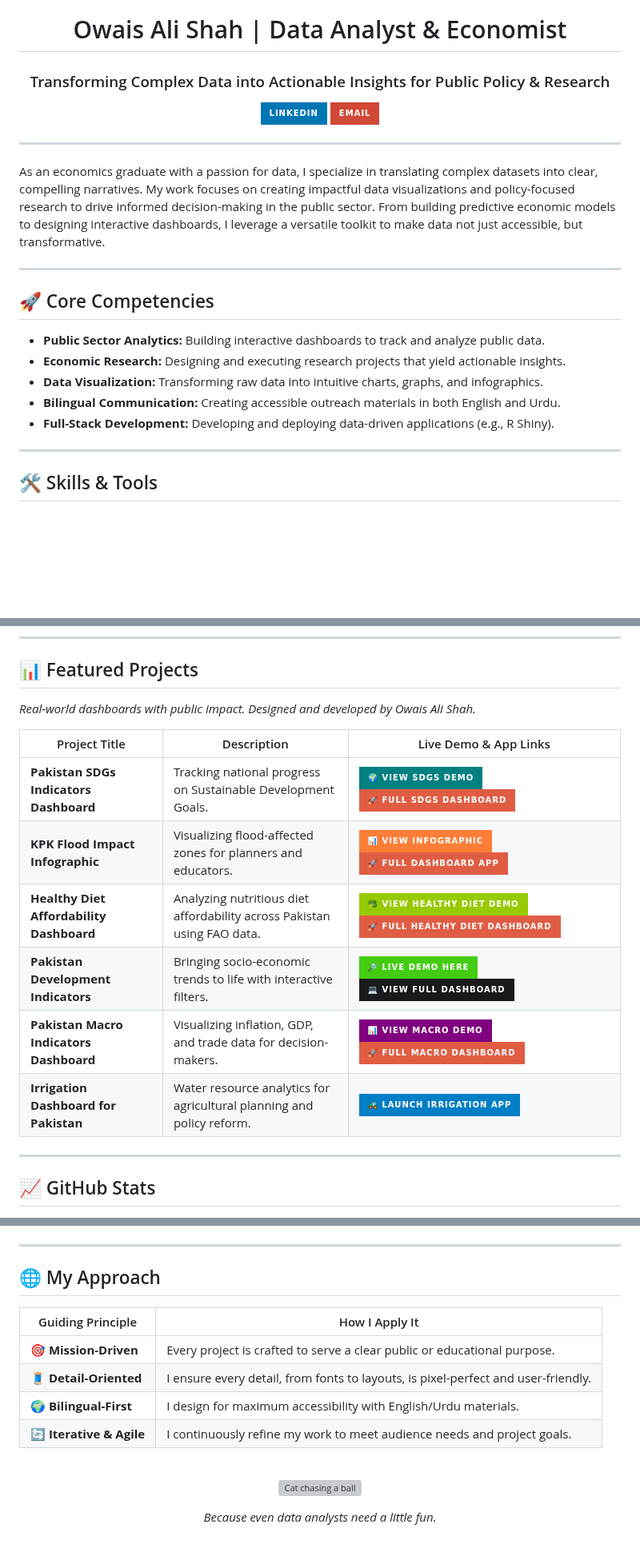
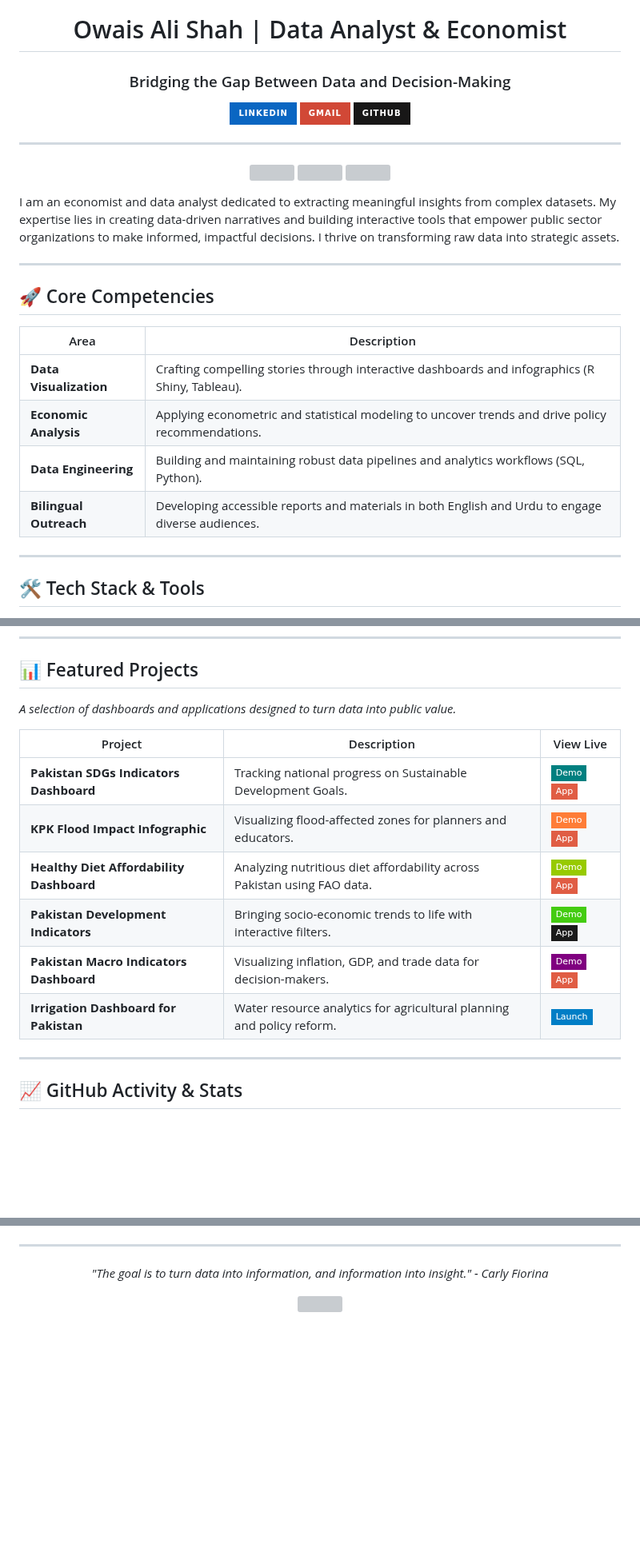
Before and after one commit to econ-owais/econ-owais, a Markdown page: README.md, 3 parts joined by grey strips. Shown at 80% size. Drawn GitHub-style; badges without logos; blank space fills up the shorter version; grey boxes are pictures that could not be loaded.

```diff
--- a/README.md
+++ b/README.md
@@ -7,33 +3,37 @@
 </p>
 
 <h1 align="center">Owais Ali Shah | Data Analyst & Economist</h1>
-<h3 align="center">Transforming Complex Data into Actionable Insights for Public Policy & Research</h3>
+<h3 align="center">Bridging the Gap Between Data and Decision-Making</h3>
 
 <p align="center">
-  <a href="https://www.linkedin.com/in/owaisali-econ" target="_blank">
-    <img src="https://img.shields.io/badge/LinkedIn-0077B5?style=for-the-badge&logo=linkedin&logoColor=white" alt="LinkedIn"/>
-  </a>
-  <a href="mailto:owais.ali.shah.econ@gmail.com">
-    <img src="https://img.shields.io/badge/Email-D14836?style=for-the-badge&logo=gmail&logoColor=white" alt="Email"/>
-  </a>
+  <a href="https://www.linkedin.com/in/owaisali-econ" target="_blank"><img src="https://img.shields.io/badge/LinkedIn-0A66C2?style=for-the-badge&logo=linkedin&logoColor=white" alt="LinkedIn"/></a>
+  <a href="mailto:owais.ali.shah.econ@gmail.com"><img src="https://img.shields.io/badge/Gmail-D14836?style=for-the-badge&logo=gmail&logoColor=white" alt="Gmail"/></a>
+  <a href="https://github.com/econ-owais"><img src="https://img.shields.io/badge/GitHub-181717?style=for-the-badge&logo=github&logoColor=white" alt="GitHub"/></a>
 </p>
 
 ---
 
-As an economics graduate with a passion for data, I specialize in translating complex datasets into clear, compelling narratives. My work focuses on creating impactful data visualizations and policy-focused research to drive informed decision-making in the public sector. From building predictive economic models to designing interactive dashboards, I leverage a versatile toolkit to make data not just accessible, but transformative.
+<p align="center">
+  <img src="https://media.giphy.com/media/J23aI32a2fS8v4a919/giphy.gif" width="100" />
+  <img src="https://media.giphy.com/media/J23aI32a2fS8v4a919/giphy.gif" width="100" />
+  <img src="https://media.giphy.com/media/J23aI32a2fS8v4a919/giphy.gif" width="100" />
+</p>
+
+I am an economist and data analyst dedicated to extracting meaningful insights from complex datasets. My expertise lies in creating data-driven narratives and building interactive tools that empower public sector organizations to make informed, impactful decisions. I thrive on transforming raw data into strategic assets.
 
 ---
 
 ## 🚀 Core Competencies
 
-- **Public Sector Analytics:** Building interactive dashboards to track and analyze public data.
-- **Economic Research:** Designing and executing research projects that yield actionable insights.
-- **Data Visualization:** Transforming raw data into intuitive charts, graphs, and infographics.
-- **Bilingual Communication:** Creating accessible outreach materials in both English and Urdu.
-- **Full-Stack Development:** Developing and deploying data-driven applications (e.g., R Shiny).
+| Area                 | Description                                                                                             |
+| -------------------- | ------------------------------------------------------------------------------------------------------- |
+| **Data Visualization** | Crafting compelling stories through interactive dashboards and infographics (R Shiny, Tableau).           |
+| **Economic Analysis**  | Applying econometric and statistical modeling to uncover trends and drive policy recommendations.       |
+| **Data Engineering**   | Building and maintaining robust data pipelines and analytics workflows (SQL, Python).                     |
+| **Bilingual Outreach** | Developing accessible reports and materials in both English and Urdu to engage diverse audiences. |
 
 ---
 
-## 🛠️ Skills & Tools
+## 🛠️ Tech Stack & Tools
 
 <p align="center">
@@ -52,19 +51,19 @@ As an economics graduate with a passion for data, I specialize in translating co
 
 ## 📊 Featured Projects
 
-_Real-world dashboards with public impact. Designed and developed by Owais Ali Shah._
+_A selection of dashboards and applications designed to turn data into public value._
 
-| Project Title                               | Description                                                              | Live Demo & App Links                                                                                                                                                                                                                                                                                                                                                                                                                            |
-| ------------------------------------------- | ------------------------------------------------------------------------ | ------------------------------------------------------------------------------------------------------------------------------------------------------------------------------------------------------------------------------------------------------------------------------------------------------------------------------------------------------------------------------------------------------------------------------------------------ |
-| **Pakistan SDGs Indicators Dashboard**      | Tracking national progress on Sustainable Development Goals.             | <a href="https://econ-owais.github.io/Pakistan_SDGS-indicator-s-Dashboard/"><img src="https://img.shields.io/badge/🌍%20View%20SDGs%20Demo-teal?style=for-the-badge" alt="SDGs Demo"/></a> <a href="https://econ-owaisali.shinyapps.io/Pakistan-SDGs-Indicators-Dashboard/"><img src="https://img.shields.io/badge/🚀%20Full%20SDGs%20Dashboard-red?style=for-the-badge" alt="SDGs Dashboard"/></a>                                                                                                  |
-| **KPK Flood Impact Infographic**            | Visualizing flood-affected zones for planners and educators.             | <a href="https://econ-owais.github.io/KPK-Flood-Impact-Infographic-/"><img src="https://img.shields.io/badge/📊%20View%20Infographic-orange?style=for-the-badge" alt="Infographic Demo"/></a> <a href="https://econ-owaisali.shinyapps.io/kpk_flood_dashboard/"><img src="https://img.shields.io/badge/🚀%20Full%20Dashboard%20App-red?style=for-the-badge" alt="Full Shiny App"/></a>                                                                                                                            |
-| **Healthy Diet Affordability Dashboard**    | Analyzing nutritious diet affordability across Pakistan using FAO data.  | <a href="https://econ-owais.github.io/Healthy-Diet-Affordability-Dashboard/"><img src="https://img.shields.io/badge/🥦%20View%20Healthy%20Diet%20Demo-green?style=for-the-badge" alt="Healthy Diet Demo"/></a> <a href="https://econ-owaisali.shinyapps.io/Healthy-Diet-Dashboard/"><img src="https://img.shields.io/badge/🚀%20Full%20Healthy%20Diet%20Dashboard-red?style=for-the-badge" alt="Healthy Diet Dashboard"/></a>                                                              |
-| **Pakistan Development Indicators**         | Bringing socio-economic trends to life with interactive filters.         | <a href="https://econ-owais.github.io/pakistan-indicators-dashboard./"><img src="https://img.shields.io/badge/🔎%20Live%20Demo%20Here-brightgreen?style=for-the-badge" alt="Live Demo"/></a> <a href="https://econ-owaisali.shinyapps.io/irrigation_project/"><img src="https://img.shields.io/badge/💻%20View%20Full%20Dashboard-1A1A1A?style=for-the-badge" alt="View Full Dashboard"/></a>                                                                                                        |
-| **Pakistan Macro Indicators Dashboard**     | Visualizing inflation, GDP, and trade data for decision-makers.          | <a href="https://econ-owais.github.io/Pakistan-Macro-Indicators-Dashboard/"><img src="https://img.shields.io/badge/📊%20View%20Macro%20Demo-purple?style=for-the-badge" alt="Macro Indicators Demo"/></a> <a href="https://econ-owaisali.shinyapps.io/Pakistan-macro-indicator-Dashboard/"><img src="https://img.shields.io/badge/🚀%20Full%20Macro%20Dashboard-red?style=for-the-badge" alt="Macro Dashboard"/></a>                                                                        |
-| **Irrigation Dashboard for Pakistan**       | Water resource analytics for agricultural planning and policy reform.    | <a href="https://econ-owaisali.shinyapps.io/irrigation_project/"><img src="https://img.shields.io/badge/🚜%20Launch%20Irrigation%20App-blue?style=for-the-badge" alt="Irrigation App"/></a>                                                                                                                                                                                                                                                                                       |
+| Project                                     | Description                                                              | View Live                                                                                                                                                                                                                                                                                                                                                                                                                             |
+| ------------------------------------------- | ------------------------------------------------------------------------ | ------------------------------------------------------------------------------------------------------------------------------------------------------------------------------------------------------------------------------------------------------------------------------------------------------------------------------------------------------------------------------------------------------------------------------------- |
+| **Pakistan SDGs Indicators Dashboard**      | Tracking national progress on Sustainable Development Goals.             | <a href="https://econ-owais.github.io/Pakistan_SDGS-indicator-s-Dashboard/"><img src="https://img.shields.io/badge/Demo-Teal?style=flat-square" alt="SDGs Demo"/></a> <a href="https://econ-owaisali.shinyapps.io/Pakistan-SDGs-Indicators-Dashboard/"><img src="https://img.shields.io/badge/App-Red?style=flat-square" alt="SDGs Dashboard"/></a>                                                                                                  |
+| **KPK Flood Impact Infographic**            | Visualizing flood-affected zones for planners and educators.             | <a href="https://econ-owais.github.io/KPK-Flood-Impact-Infographic-/"><img src="https://img.shields.io/badge/Demo-Orange?style=flat-square" alt="Infographic Demo"/></a> <a href="https://econ-owaisali.shinyapps.io/kpk_flood_dashboard/"><img src="https://img.shields.io/badge/App-Red?style=flat-square" alt="Full Shiny App"/></a>                                                                                                                            |
+| **Healthy Diet Affordability Dashboard**    | Analyzing nutritious diet affordability across Pakistan using FAO data.  | <a href="https://econ-owais.github.io/Healthy-Diet-Affordability-Dashboard/"><img src="https://img.shields.io/badge/Demo-Green?style=flat-square" alt="Healthy Diet Demo"/></a> <a href="https://econ-owaisali.shinyapps.io/Healthy-Diet-Dashboard/"><img src="https://img.shields.io/badge/App-Red?style=flat-square" alt="Healthy Diet Dashboard"/></a>                                                              |
+| **Pakistan Development Indicators**         | Bringing socio-economic trends to life with interactive filters.         | <a href="https://econ-owais.github.io/pakistan-indicators-dashboard./"><img src="https://img.shields.io/badge/Demo-BrightGreen?style=flat-square" alt="Live Demo"/></a> <a href="https://econ-owaisali.shinyapps.io/irrigation_project/"><img src="https://img.shields.io/badge/App-1A1A1A?style=flat-square" alt="View Full Dashboard"/></a>                                                                                                        |
+| **Pakistan Macro Indicators Dashboard**     | Visualizing inflation, GDP, and trade data for decision-makers.          | <a href="https://econ-owais.github.io/Pakistan-Macro-Indicators-Dashboard/"><img src="https://img.shields.io/badge/Demo-Purple?style=flat-square" alt="Macro Indicators Demo"/></a> <a href="https://econ-owaisali.shinyapps.io/Pakistan-macro-indicator-Dashboard/"><img src="https://img.shields.io/badge/App-Red?style=flat-square" alt="Macro Dashboard"/></a>                                                                        |
+| **Irrigation Dashboard for Pakistan**       | Water resource analytics for agricultural planning and policy reform.    | <a href="https://econ-owaisali.shinyapps.io/irrigation_project/"><img src="https://img.shields.io/badge/Launch-Blue?style=flat-square" alt="Irrigation App"/></a>                                                                                                                                                                                                                                                                                       |
 
 ---
 
-## 📈 GitHub Stats
+## 📈 GitHub Activity & Stats
 
 <p align="center">
@@ -74,17 +77,10 @@ _Real-world dashboards with public impact. Designed and developed by Owais Ali S
 
 ---
 
-## 🌐 My Approach
+<p align="center">
+  <i>"The goal is to turn data into information, and information into insight." - Carly Fiorina</i>
+</p>
 
-| Guiding Principle | How I Apply It                                                              |
-| ----------------- | --------------------------------------------------------------------------- |
-| **🎯 Mission-Driven** | Every project is crafted to serve a clear public or educational purpose.    |
-| **🧵 Detail-Oriented** | I ensure every detail, from fonts to layouts, is pixel-perfect and user-friendly. |
-| **🌍 Bilingual-First**  | I design for maximum accessibility with English/Urdu materials.             |
-| **🔄 Iterative & Agile** | I continuously refine my work to meet audience needs and project goals.     |
-
-<br>
 <p align="center">
-  <img src="https://media.giphy.com/media/v6aOjy0Qo1fIA/giphy.gif" alt="Cat chasing a ball" width="400" />
+  <img src="https://media.giphy.com/media/3oKIPnAiaMCws8nOsE/giphy.gif" width="400" />
 </p>
-<p align="center"><i>Because even data analysts need a little fun.</i></p>
```
Also changed, not shown: other parts of README.md (+15 -16 lines).
